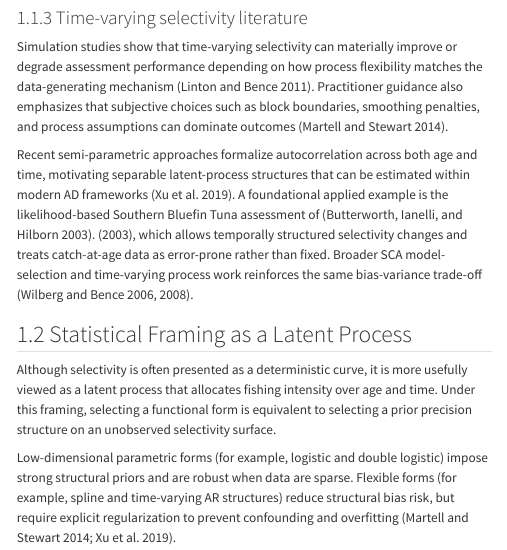
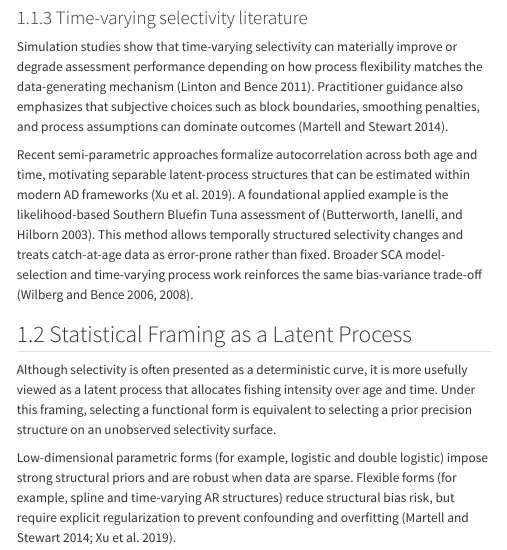
Before and after one commit to jimianelli/selex, a Quarto document (index.qmd): the page in a window 1100 px wide, from 1830 px down. Rendered offline with R 4.5, knitr and Pandoc in place of Quarto, with nearby package versions; menus at the side of the page are left out.

Commit message:
Refine introduction wording for selectivity citation

```diff
--- a/index.qmd
+++ b/index.qmd
@@ -114,10 +114,8 @@ Recent semi-parametric approaches formalize autocorrelation across both age and
 time, motivating separable latent-process structures that can be estimated within
 modern AD frameworks [@xu2019_semiparam_ar_selex]. A foundational applied example
 is the likelihood-based Southern Bluefin Tuna assessment of [@butterworth2003_sbt_selectivity].
-(2003), which allows temporally structured selectivity changes and treats
-catch-at-age data as error-prone rather than fixed.
-Broader SCA model-selection and time-varying process work reinforces the same
-bias-variance trade-off [@wilberg2006_timevarying_q; @wilberg2008_dic_sca].
+This method allows temporally structured selectivity changes and treats
+catch-at-age data as error-prone rather than fixed. Broader SCA model-selection and time-varying process work reinforces the same bias-variance trade-off [@wilberg2006_timevarying_q; @wilberg2008_dic_sca].
 
 ## Statistical Framing as a Latent Process {#sec-latent}
 
```
